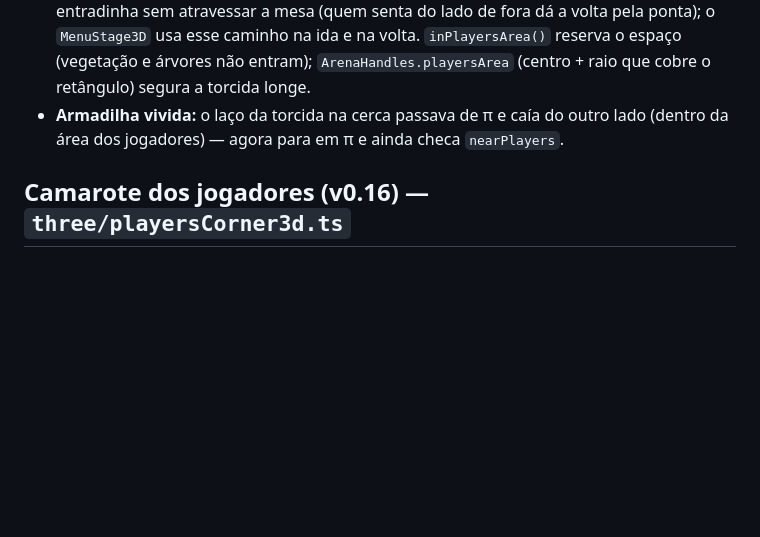
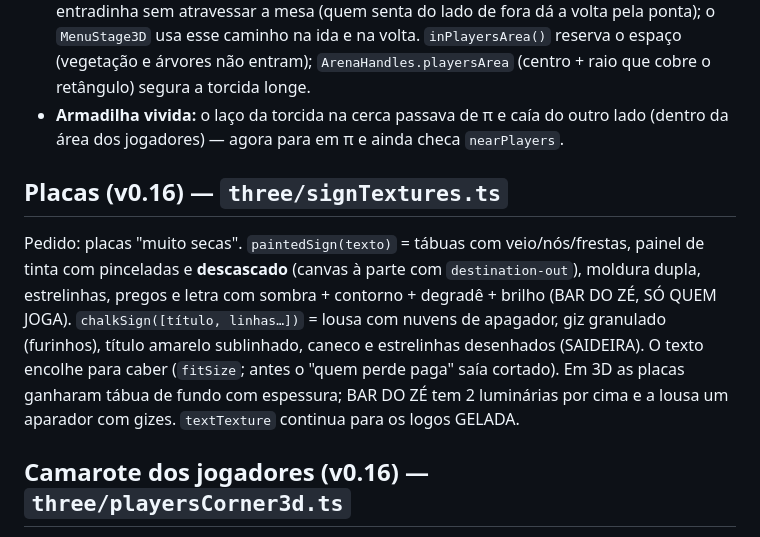
Before and after one commit to andreluaan/Jokenpo-da-saideira, a Markdown page: docs/tech/06-arena.md, the part around the change. Rendered like a GitHub page; blank space fills up the shorter version.

Commit message:
Docs: placas novas (signTextures) e câmera do menu

```diff
--- a/docs/tech/06-arena.md
+++ b/docs/tech/06-arena.md
@@ -20,6 +20,14 @@ Usado pela partida **e** pelo menu (mesma cena). Obstáculos visuais seguem **ex
 - **`buildBar(scene, BAR.x, BAR.z)`** (BAR = (-7,6, -8,0), ~4 m da cerca): casinha 5×2,2 com janela de garrafas + **varanda coberta** de 2,3 m. O telhado da varanda **sobe para a frente** (2,3 → 2,75) para a câmera (de cima e de frente, ~46°) enxergar dentro. Na varanda: balcão baixo (tampo a 0,61, na altura dos bonecos), banquetas, mesinha com 3 cadeiras, geladeira, caixa de som, lampiões, cordão de lâmpadas. Devolve `bartender` (o Zé/garçom) e `barSeats` (fregueses). Banqueta: y=0,30; cadeira da varanda: y=0,18.
 - ~~Área dos jogadores (v0.13)~~ — **substituída na v0.16 pelo camarote (abaixo).** Era: `PlayersArea` calculada a partir da porteira: retângulo alinhado com a cerca (`t` ao longo da cerca, `n` para fora), logo depois da porteira e descido `shift` para longe da varanda do bar. `buildPlayersArea`: corda em retângulo com uma **entradinha** (dois mourões + placa grande "SÓ QUEM JOGA" inclinada para a câmera) na posição `doorU`, alinhada com a porteira. `buildPlayersTable`: mesa comprida com **8 banquinhos** (4 de cada lado; os 4 primeiros `seats` são os virados para a arena). Cada `Seat.path` leva do banco até a entradinha sem atravessar a mesa (quem senta do lado de fora dá a volta pela ponta); o `MenuStage3D` usa esse caminho na ida e na volta. `inPlayersArea()` reserva o espaço (vegetação e árvores não entram); `ArenaHandles.playersArea` (centro + raio que cobre o retângulo) segura a torcida longe.
 - **Armadilha vivida:** o laço da torcida na cerca passava de π e caía do outro lado (dentro da área dos jogadores) — agora para em π e ainda checa `nearPlayers`.
+
+## Placas (v0.16) — `three/signTextures.ts`
+Pedido: placas "muito secas". `paintedSign(texto)` = tábuas com veio/nós/frestas, painel de tinta com pinceladas e **descascado**
+(canvas à parte com `destination-out`), moldura dupla, estrelinhas, pregos e letra com sombra + contorno + degradê + brilho
+(BAR DO ZÉ, SÓ QUEM JOGA). `chalkSign([título, linhas…])` = lousa com nuvens de apagador, giz granulado (furinhos), título amarelo
+sublinhado, caneco e estrelinhas desenhados (SAIDEIRA). O texto encolhe para caber (`fitSize`; antes o "quem perde paga" saía cortado).
+Em 3D as placas ganharam tábua de fundo com espessura; BAR DO ZÉ tem 2 luminárias por cima e a lousa um aparador com gizes.
+`textTexture` continua para os logos GELADA.
 
 ## Camarote dos jogadores (v0.16) — `three/playersCorner3d.ts`
 Pedido: a mesa antiga estava "torta" (seguia a curva da cerca) e sem cara de bar. Agora `buildPlayersCorner(scene, pc)`:
```
Also changed, not shown: docs/CHANGELOG.md (+2 -0 lines).
